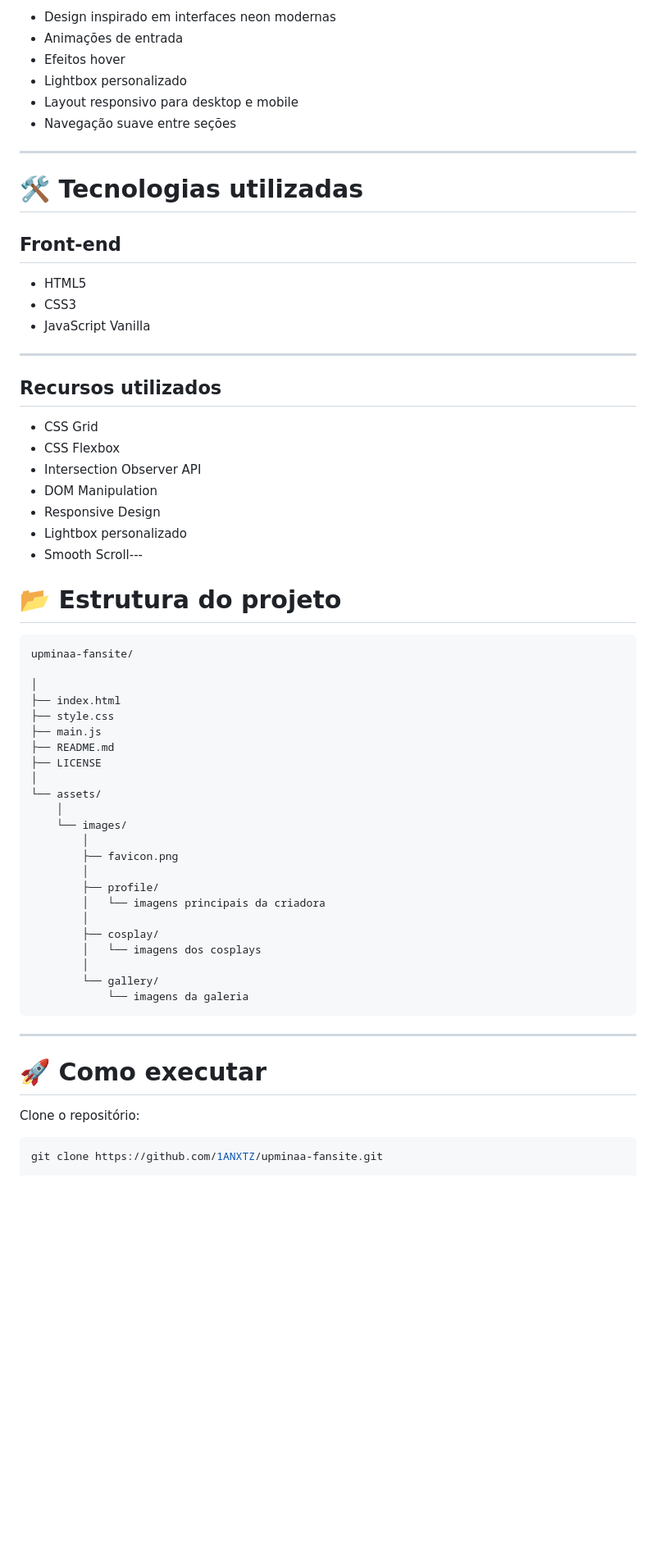
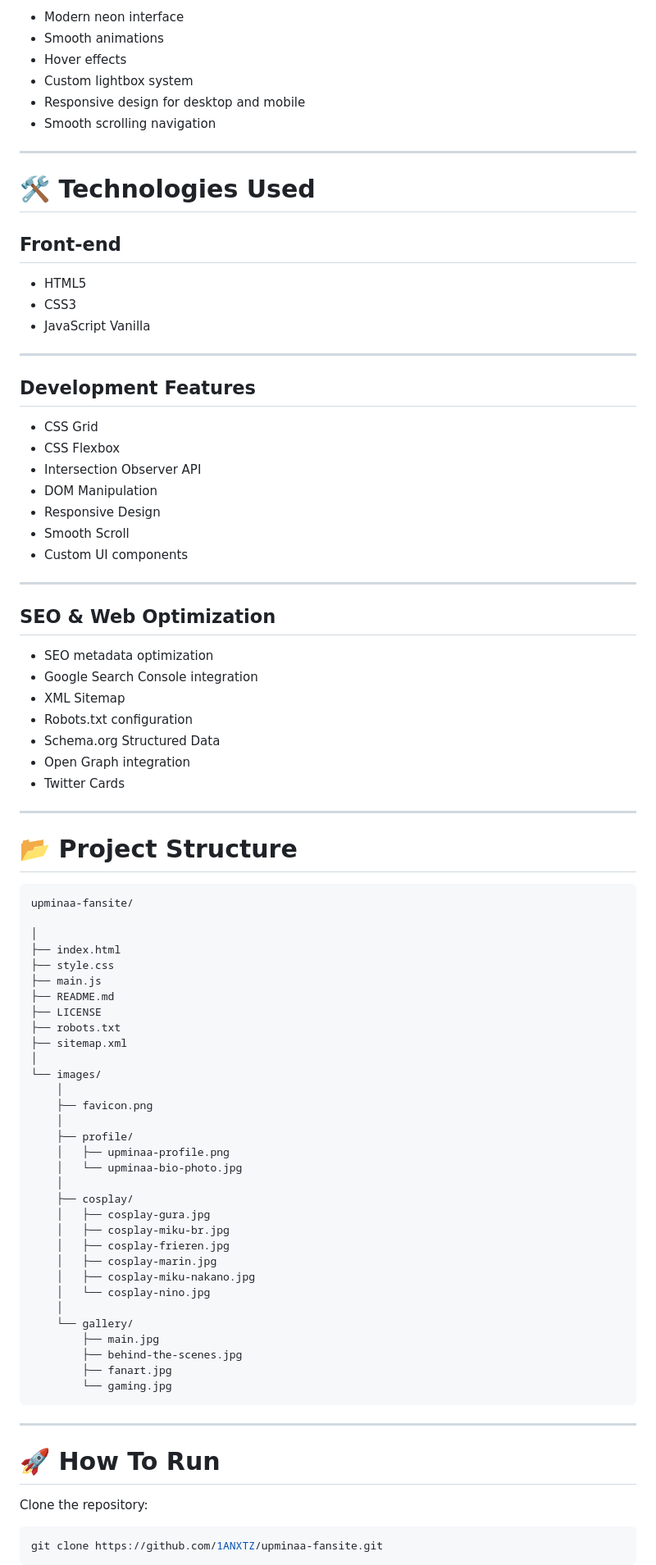
Before and after one commit to 1ANXTZ/upminaa-fansite, a Markdown page: README.md, the part around one of its changes. Shown at 82% size. Rendered like a GitHub page; blank space fills up the shorter version.

````diff
--- a/README.md
+++ b/README.md
@@ -74,14 +82,14 @@ Links das redes sociais oficiais:
 
-- Design inspirado em interfaces neon modernas
-- Animações de entrada
-- Efeitos hover
-- Lightbox personalizado
-- Layout responsivo para desktop e mobile
-- Navegação suave entre seções
+- Modern neon interface
+- Smooth animations
+- Hover effects
+- Custom lightbox system
+- Responsive design for desktop and mobile
+- Smooth scrolling navigation
 
 ---
 
-# 🛠️ Tecnologias utilizadas
+# 🛠️ Technologies Used
 
 ## Front-end
 
@@ -91,17 +99,31 @@ Links das redes sociais oficiais:
 
 ---
 
-## Recursos utilizados
+## Development Features
 
 - CSS Grid
 - CSS Flexbox
 - Intersection Observer API
 - DOM Manipulation
 - Responsive Design
-- Lightbox personalizado
-- Smooth Scroll---
+- Smooth Scroll
+- Custom UI components
 
-# 📂 Estrutura do projeto
+---
+
+## SEO & Web Optimization
+
+- SEO metadata optimization
+- Google Search Console integration
+- XML Sitemap
+- Robots.txt configuration
+- Schema.org Structured Data
+- Open Graph integration
+- Twitter Cards
+
+---
+
+# 📂 Project Structure
 
 ```text
 upminaa-fansite/
@@ -112,28 +134,39 @@ upminaa-fansite/
 ├── main.js
 ├── README.md
 ├── LICENSE
+├── robots.txt
+├── sitemap.xml
 │
-└── assets/
+└── images/
     │
-    └── images/
-        │
-        ├── favicon.png
-        │
-        ├── profile/
-        │   └── imagens principais da criadora
-        │
-        ├── cosplay/
-        │   └── imagens dos cosplays
-        │
-        └── gallery/
-            └── imagens da galeria
+    ├── favicon.png
+    │
+    ├── profile/
+    │   ├── upminaa-profile.png
+    │   └── upminaa-bio-photo.jpg
+    │
+    ├── cosplay/
+    │   ├── cosplay-gura.jpg
+    │   ├── cosplay-miku-br.jpg
+    │   ├── cosplay-frieren.jpg
+    │   ├── cosplay-marin.jpg
+    │   ├── cosplay-miku-nakano.jpg
+    │   └── cosplay-nino.jpg
+    │
+    └── gallery/
+        ├── main.jpg
+        ├── behind-the-scenes.jpg
+        ├── fanart.jpg
+        └── gaming.jpg
 ```
+
 ---
 
-# 🚀 Como executar
+# 🚀 How To Run
 
-Clone o repositório:
+Clone the repository:
 
 ```bash
 git clone https://github.com/1ANXTZ/upminaa-fansite.git
+```
 
````
Also changed, not shown: other parts of README.md (+101 -57 lines).
